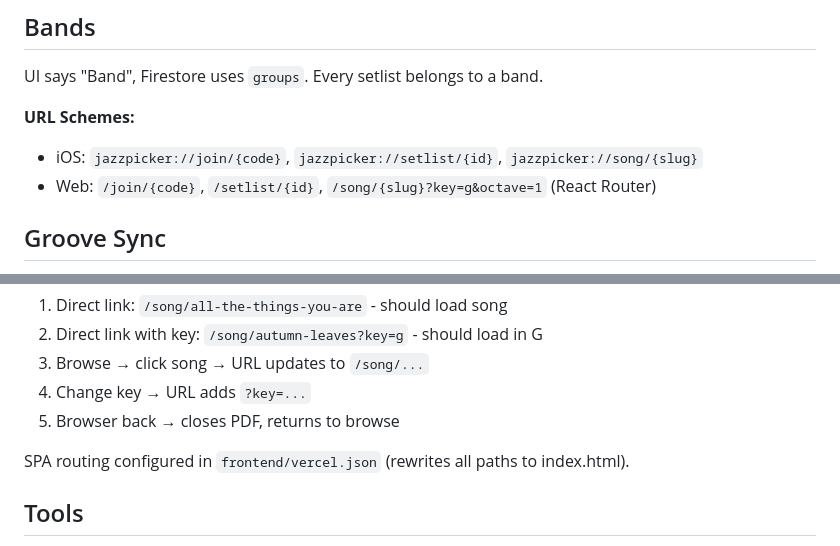
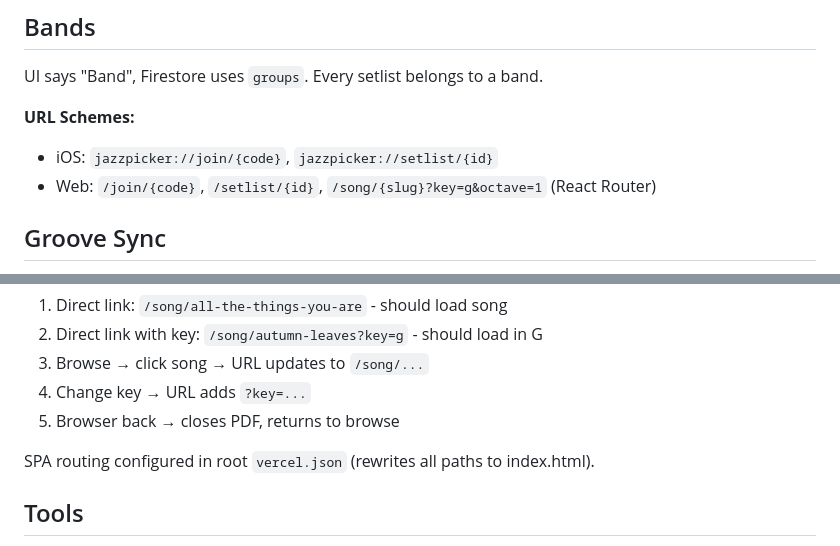
Before and after one commit to nicolovejoy/jazz-picker, a Markdown page: docs/CLAUDE.md, 2 parts joined by grey strips. Rendered like a GitHub page.

Commit message:
docs: Fix vercel.json path, remove unimplemented iOS song deep link
🤖 Generated with [Claude Code](https://claude.com/claude-code)

Co-Authored-By: Claude Opus 4.5 <noreply@anthropic.com>

```diff
--- a/docs/CLAUDE.md
+++ b/docs/CLAUDE.md
@@ -82,7 +82,7 @@ setlists/{id}
 UI says "Band", Firestore uses `groups`. Every setlist belongs to a band.
 
 **URL Schemes:**
-- iOS: `jazzpicker://join/{code}`, `jazzpicker://setlist/{id}`, `jazzpicker://song/{slug}`
+- iOS: `jazzpicker://join/{code}`, `jazzpicker://setlist/{id}`
 - Web: `/join/{code}`, `/setlist/{id}`, `/song/{slug}?key=g&octave=1` (React Router)
 
 ## Groove Sync
@@ -114,7 +114,7 @@ Vercel auto-deploys when you push to main. After deploy, test:
 4. Change key → URL adds `?key=...`
 5. Browser back → closes PDF, returns to browse
 
-SPA routing configured in `frontend/vercel.json` (rewrites all paths to index.html).
+SPA routing configured in root `vercel.json` (rewrites all paths to index.html).
 
 ## Tools
 
```
